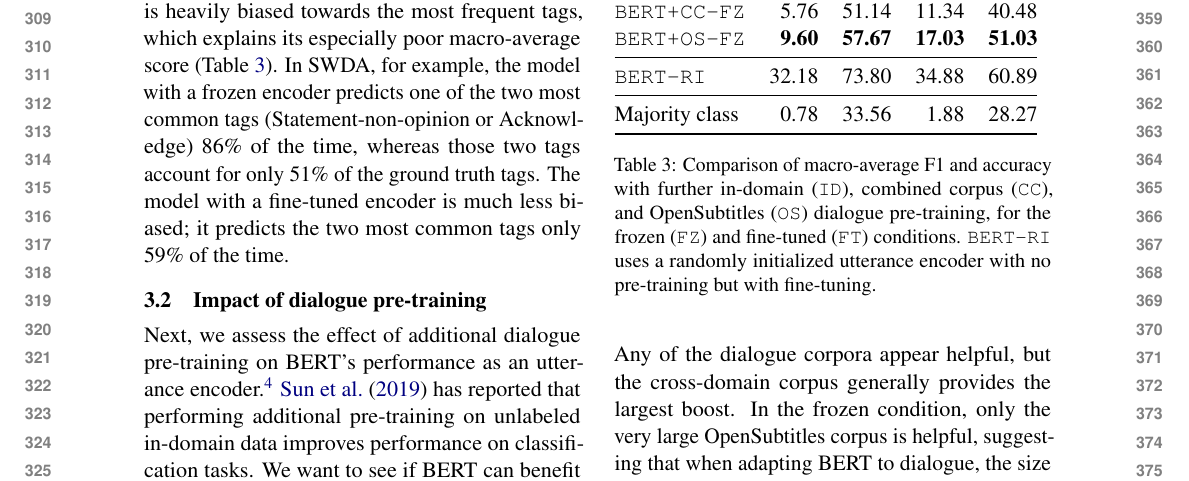
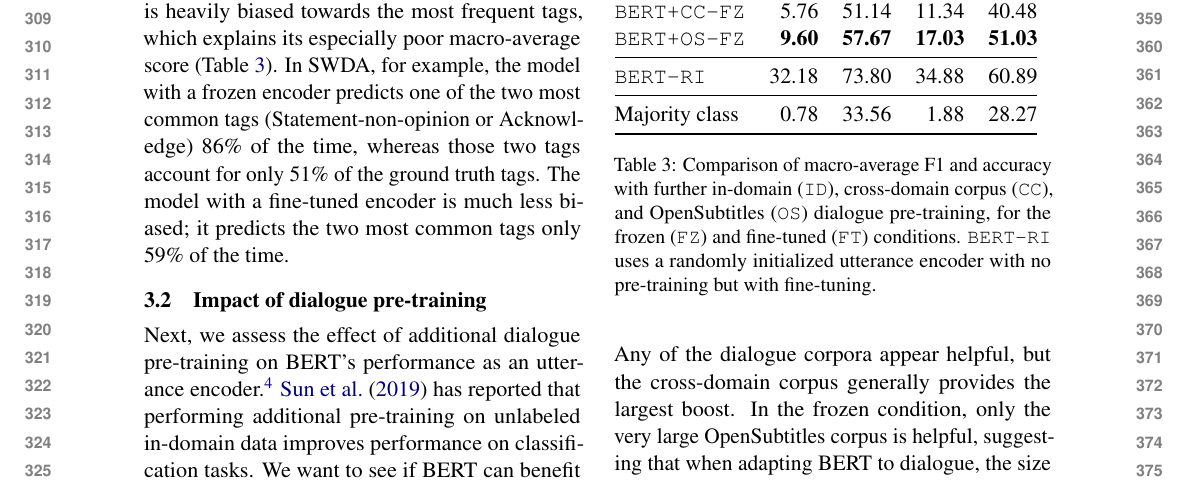
Before and after one commit to GU-CLASP/DistributionalDiscourse, a LaTeX paper (reports/IWCS2021/iwcs-short-paper.tex): part of page 4 of 6, cut so that both start at the same text. Compiled offline with pdfLaTeX.

Commit message:
combined -> cross-domain

```diff
--- a/reports/IWCS2021/iwcs-short-paper.tex
+++ b/reports/IWCS2021/iwcs-short-paper.tex
@@ -366,7 +366,7 @@ Still, pre-training provides nowhere near the performance improvement achieved b
 \texttt{BERT-RI} & 32.18           & 73.80                    & 34.88                  & 60.89                    \\ \midrule
     Majority class  & 0.78                   & 33.56                    &  1.88                  & 28.27      \\ \bottomrule
 \end{tabular}
-\caption{Comparison of macro-average F1 and accuracy with further in-domain (\texttt{ID}), combined corpus (\texttt{CC}), and OpenSubtitles (\texttt{OS}) dialogue pre-training,
+\caption{Comparison of macro-average F1 and accuracy with further in-domain (\texttt{ID}), cross-domain corpus (\texttt{CC}), and OpenSubtitles (\texttt{OS}) dialogue pre-training,
 for the frozen (\texttt{FZ}) and fine-tuned (\texttt{FT}) conditions. \texttt{BERT-RI} uses a randomly initialized utterance encoder with no pre-training but with fine-tuning.}
   \label{tab:results}
 \end{table}
```
